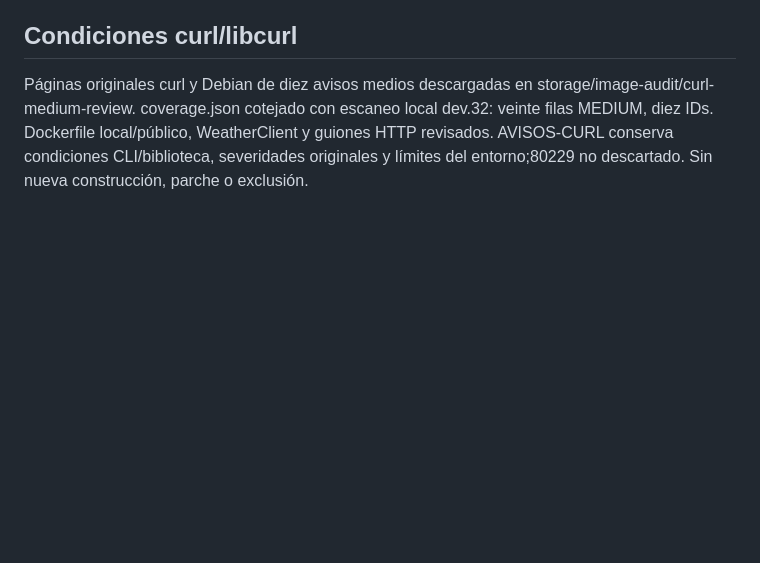
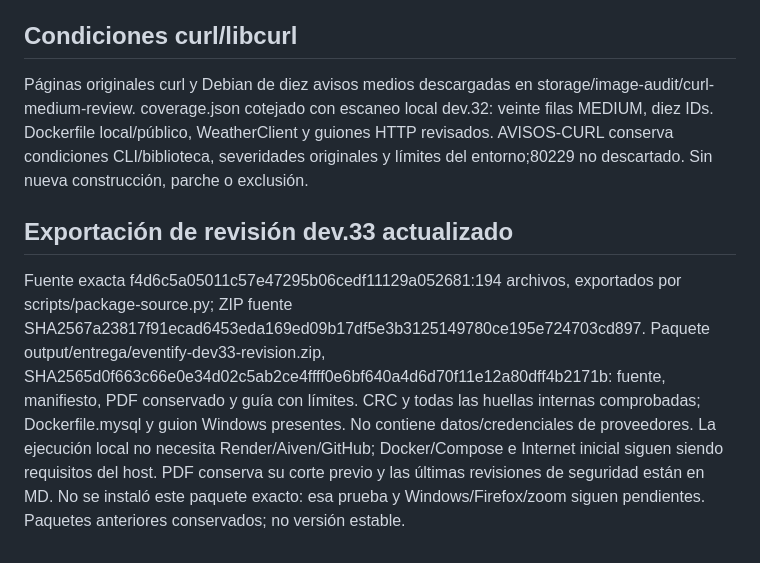
Before and after one commit to KendallGA99/eventify, a Markdown page: docs/evidencias/B07.md, the part around the change. Drawn GitHub-style; blank space fills up the shorter version.

Commit message:
B09: registrar paquete dev33 e integridad sin certificar instalación

```diff
--- a/docs/evidencias/B07.md
+++ b/docs/evidencias/B07.md
@@ -250,3 +250,8 @@ Cotejo automatizado: doce identificadores y 39 filas MEDIUM. Fuentes Debian desc
 ## Condiciones curl/libcurl
 
 Páginas originales curl y Debian de diez avisos medios descargadas en storage/image-audit/curl-medium-review. coverage.json cotejado con escaneo local dev.32: veinte filas MEDIUM, diez IDs. Dockerfile local/público, WeatherClient y guiones HTTP revisados. AVISOS-CURL conserva condiciones CLI/biblioteca, severidades originales y límites del entorno;80229 no descartado. Sin nueva construcción, parche o exclusión.
+
+
+## Exportación de revisión dev.33 actualizado
+
+Fuente exacta f4d6c5a05011c57e47295b06cedf11129a052681:194 archivos, exportados por scripts/package-source.py; ZIP fuente SHA2567a23817f91ecad6453eda169ed09b17df5e3b3125149780ce195e724703cd897. Paquete output/entrega/eventify-dev33-revision.zip, SHA2565d0f663c66e0e34d02c5ab2ce4ffff0e6bf640a4d6d70f11e12a80dff4b2171b: fuente, manifiesto, PDF conservado y guía con límites. CRC y todas las huellas internas comprobadas; Dockerfile.mysql y guion Windows presentes. No contiene datos/credenciales de proveedores. La ejecución local no necesita Render/Aiven/GitHub; Docker/Compose e Internet inicial siguen siendo requisitos del host. PDF conserva su corte previo y las últimas revisiones de seguridad están en MD. No se instaló este paquete exacto: esa prueba y Windows/Firefox/zoom siguen pendientes. Paquetes anteriores conservados; no versión estable.
```
Also changed, not shown: docs/ESTADO.md (+5 -0 lines).
